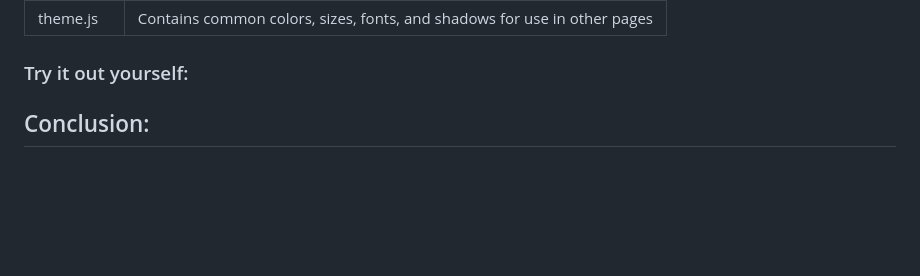
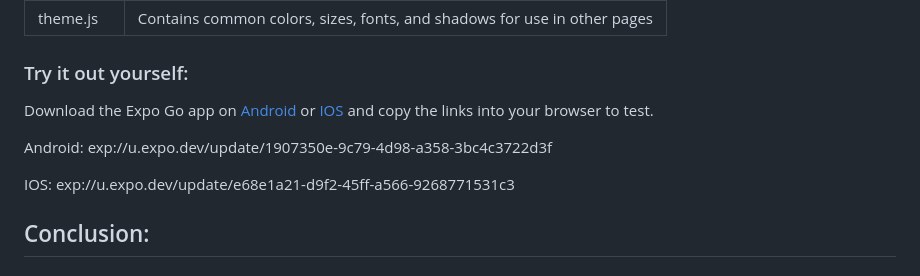
Before and after one commit to jianrontan/flowtime, a Markdown page: README.md, the part around the change. Drawn GitHub-style; blank space fills up the shorter version.

```diff
--- a/README.md
+++ b/README.md
@@ -105,6 +105,11 @@ account, delete their account, change their email and password, and log out.
 | theme.js | Contains common colors, sizes, fonts, and shadows for use in other pages |
 
 ### Try it out yourself:
+Download the Expo Go app on [Android](https://play.google.com/store/apps/details?id=host.exp.exponent) or [IOS](https://apps.apple.com/sg/app/expo-go/id982107779) and copy the links into your browser to test.
+
+Android: exp://u.expo.dev/update/1907350e-9c79-4d98-a358-3bc4c3722d3f
+
+IOS: exp://u.expo.dev/update/e68e1a21-d9f2-45ff-a566-9268771531c3
 
 ## Conclusion:
 
```
